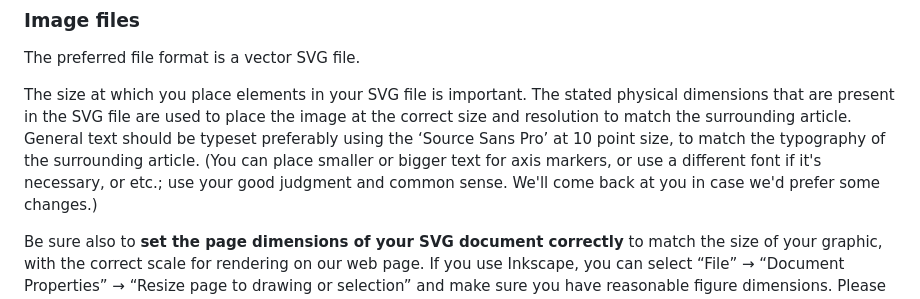
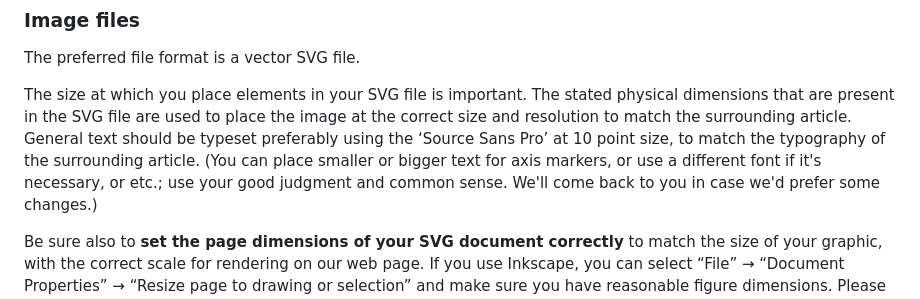
Before and after one commit to errorcorrectionzoo/eczoo_generator, a Markdown page: latexlike_minilang_howto.md, the part around the change. Rendered like a GitHub page.

```diff
--- a/latexlike_minilang_howto.md
+++ b/latexlike_minilang_howto.md
@@ -214,7 +214,7 @@ the surrounding article.  General text should be typeset preferably
 using the ‘Source Sans Pro’ at 10 point size, to match the typography
 of the surrounding article.  (You can place smaller or bigger text for
 axis markers, or use a different font if it's necessary, or etc.; use
-your good judgment and common sense.  We'll come back at you in case
+your good judgment and common sense.  We'll come back to you in case
 we'd prefer some changes.)
 
 Be sure also to **set the page dimensions of your SVG document
```
